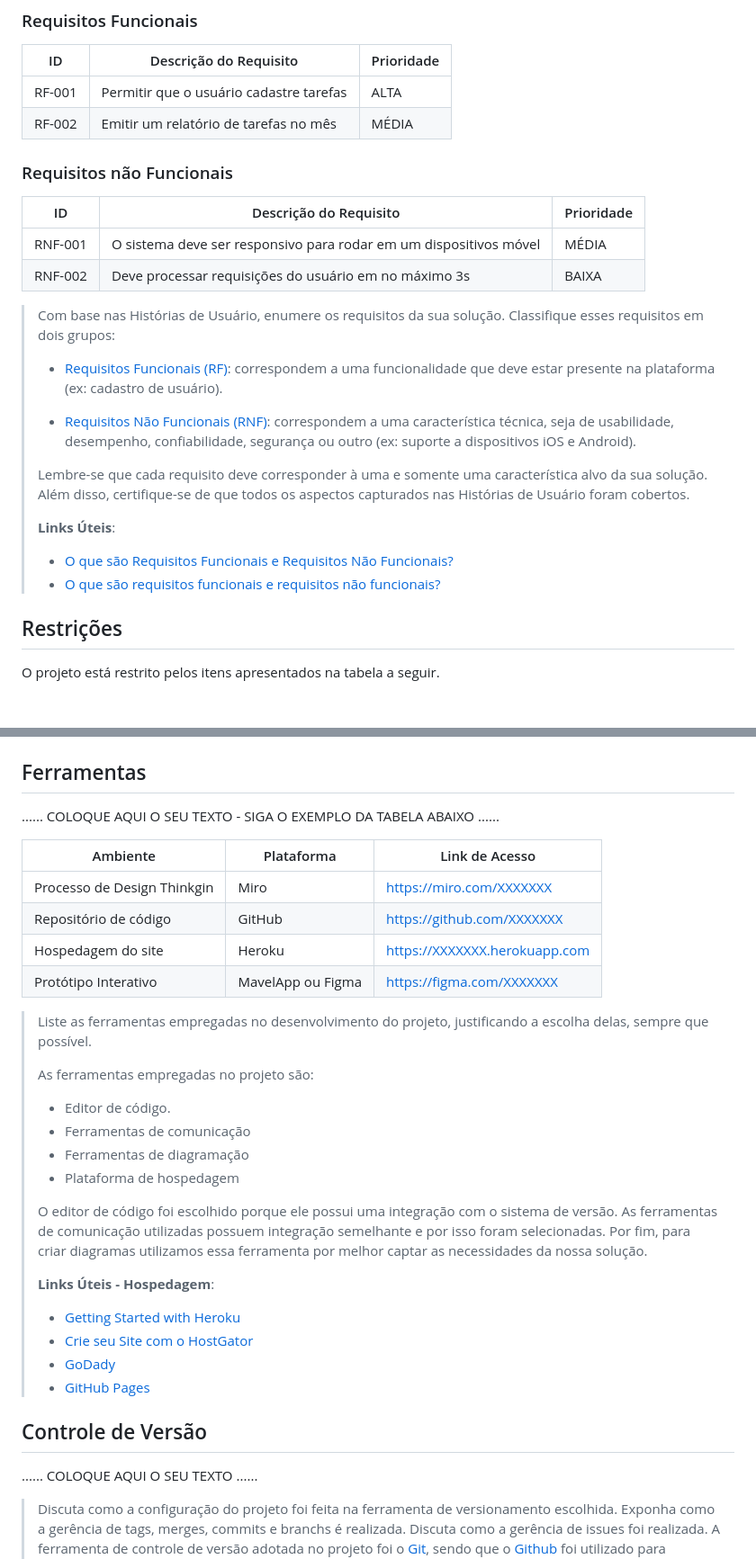
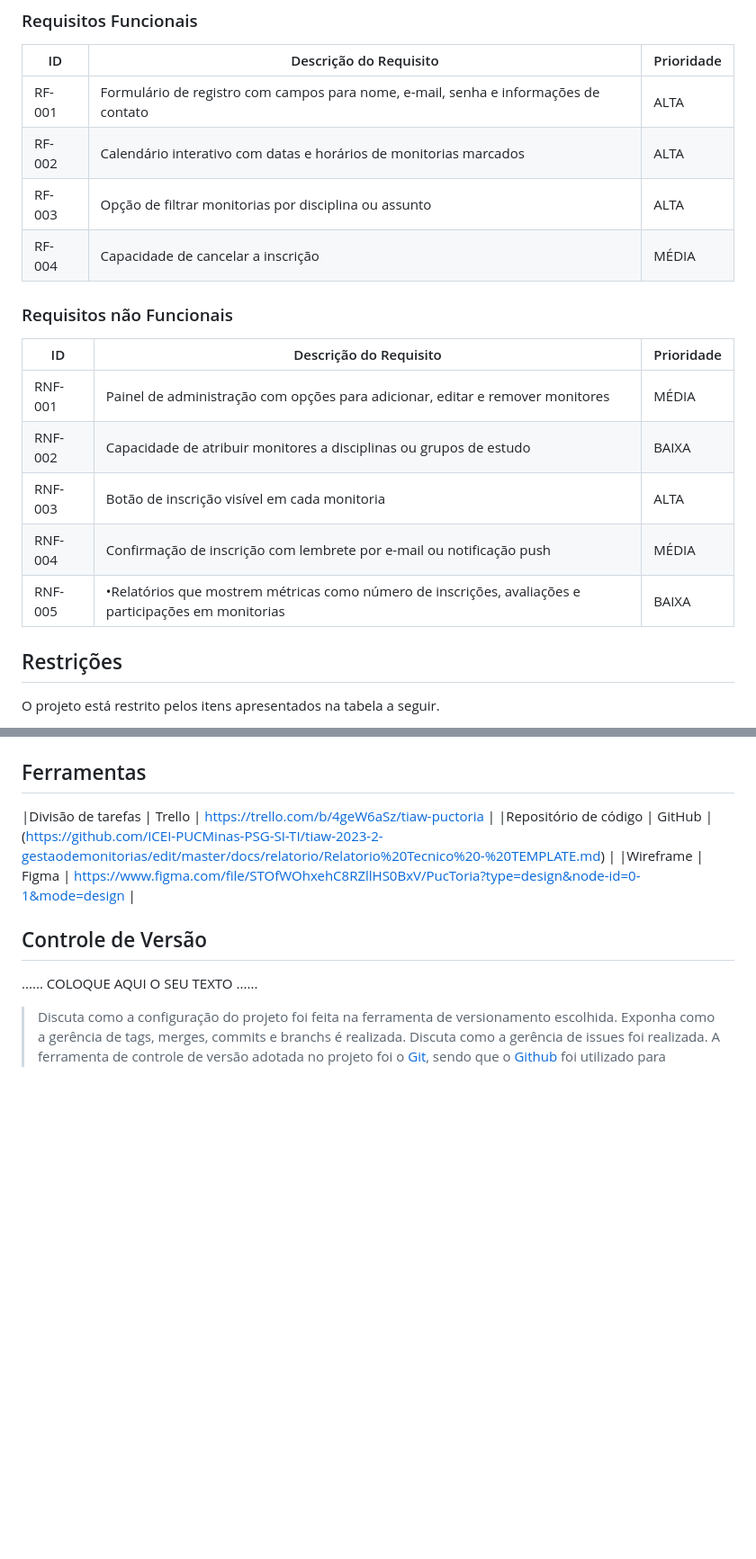
Before and after one commit to ICEI-PUCMinas-PSG-SI-TI/tiaw-2023-2-gestaodemonitorias, a Markdown page: docs/relatorio/Relatorio Tecnico - TEMPLATE.md, 2 parts joined by grey strips. Shown: that part at 90% size. GitHub-like rendering; blank space fills up the shorter version.

```diff
--- a/docs/relatorio/Relatorio Tecnico - TEMPLATE.md
+++ b/docs/relatorio/Relatorio Tecnico - TEMPLATE.md
@@ -160,38 +141,19 @@ As tabelas que se seguem apresentam os requisitos funcionais e não funcionais q
 
 |ID    | Descrição do Requisito  | Prioridade |
 |------|-----------------------------------------|----|
-|RF-001| Permitir que o usuário cadastre tarefas | ALTA |
-|RF-002| Emitir um relatório de tarefas no mês   | MÉDIA |
-
-
+|RF-001|Formulário de registro com campos para nome, e-mail, senha e informações de contato | ALTA |
+|RF-002| Calendário interativo com datas e horários de monitorias marcados   | ALTA |
+|RF-003| Opção de filtrar monitorias por disciplina ou assunto   | ALTA |
+|RF-004| Capacidade de cancelar a inscrição   | MÉDIA |
 ### Requisitos não Funcionais
 
 |ID     | Descrição do Requisito  |Prioridade |
 |-------|-------------------------|----|
-|RNF-001| O sistema deve ser responsivo para rodar em um dispositivos móvel | MÉDIA |
-|RNF-002| Deve processar requisições do usuário em no máximo 3s |  BAIXA |
-
-> Com base nas Histórias de Usuário, enumere os requisitos da sua
-> solução. Classifique esses requisitos em dois grupos:
->
-> - [Requisitos Funcionais (RF)](https://pt.wikipedia.org/wiki/Requisito_funcional):
->   correspondem a uma funcionalidade que deve estar presente na
->   plataforma (ex: cadastro de usuário).
->
-> - [Requisitos Não Funcionais (RNF)](https://pt.wikipedia.org/wiki/Requisito_n%C3%A3o_funcional):
->   correspondem a uma característica técnica, seja de usabilidade,
->   desempenho, confiabilidade, segurança ou outro (ex: suporte a
->   dispositivos iOS e Android).
->
-> Lembre-se que cada requisito deve corresponder à uma e somente uma
-> característica alvo da sua solução. Além disso, certifique-se de que
-> todos os aspectos capturados nas Histórias de Usuário foram cobertos.
->
-> **Links Úteis**:
->
-> - [O que são Requisitos Funcionais e Requisitos Não Funcionais?](https://codificar.com.br/requisitos-funcionais-nao-funcionais/)
-> - [O que são requisitos funcionais e requisitos não funcionais?](https://analisederequisitos.com.br/requisitos-funcionais-e-requisitos-nao-funcionais-o-que-sao/)
-
+|RNF-001| Painel de administração com opções para adicionar, editar e remover monitores | MÉDIA |
+|RNF-002| Capacidade de atribuir monitores a disciplinas ou grupos de estudo |  BAIXA |
+|RNF-003| Botão de inscrição visível em cada monitoria|  ALTA |
+|RNF-004| Confirmação de inscrição com lembrete por e-mail ou notificação push|  MÉDIA |
+|RNF-005| •Relatórios que mostrem métricas como número de inscrições, avaliações e participações em monitorias|  BAIXA |
 
 ## Restrições
 
@@ -292,37 +239,9 @@ O projeto está restrito pelos itens apresentados na tabela a seguir.
 
 ## Ferramentas
 
-......  COLOQUE AQUI O SEU TEXTO - SIGA O EXEMPLO DA TABELA ABAIXO  ......
-
-| Ambiente  | Plataforma              |Link de Acesso |
-|-----------|-------------------------|---------------|
-|Processo de Design Thinkgin  | Miro |  https://miro.com/XXXXXXX |
-|Repositório de código | GitHub | https://github.com/XXXXXXX |
-|Hospedagem do site | Heroku |  https://XXXXXXX.herokuapp.com |
-|Protótipo Interativo | MavelApp ou Figma | https://figma.com/XXXXXXX |
-
->
-> Liste as ferramentas empregadas no desenvolvimento do
-> projeto, justificando a escolha delas, sempre que possível.
->
-> As ferramentas empregadas no projeto são:
->
-> - Editor de código.
-> - Ferramentas de comunicação
-> - Ferramentas de diagramação
-> - Plataforma de hospedagem
->
-> O editor de código foi escolhido porque ele possui uma integração com o
-> sistema de versão. As ferramentas de comunicação utilizadas possuem
-> integração semelhante e por isso foram selecionadas. Por fim, para criar
-> diagramas utilizamos essa ferramenta por melhor captar as
-> necessidades da nossa solução.
->
-> **Links Úteis - Hospedagem**:
-> - [Getting Started with Heroku](https://devcenter.heroku.com/start)
-> - [Crie seu Site com o HostGator](https://www.hostgator.com.br/como-publicar-seu-site)
-> - [GoDady](https://br.godaddy.com/how-to)
-> - [GitHub Pages](https://pages.github.com/)
+|Divisão de tarefas  | Trello | https://trello.com/b/4geW6aSz/tiaw-puctoria |
+|Repositório de código | GitHub |(https://github.com/ICEI-PUCMinas-PSG-SI-TI/tiaw-2023-2-gestaodemonitorias/edit/master/docs/relatorio/Relatorio%20Tecnico%20-%20TEMPLATE.md) |
+|Wireframe  | Figma | https://www.figma.com/file/STOfWOhxehC8RZllHS0BxV/PucToria?type=design&node-id=0-1&mode=design |
 
 ## Controle de Versão
 
```
Also changed, not shown: other parts of docs/relatorio/Relatorio Tecnico - TEMPLATE.md (+46 -80 lines).
